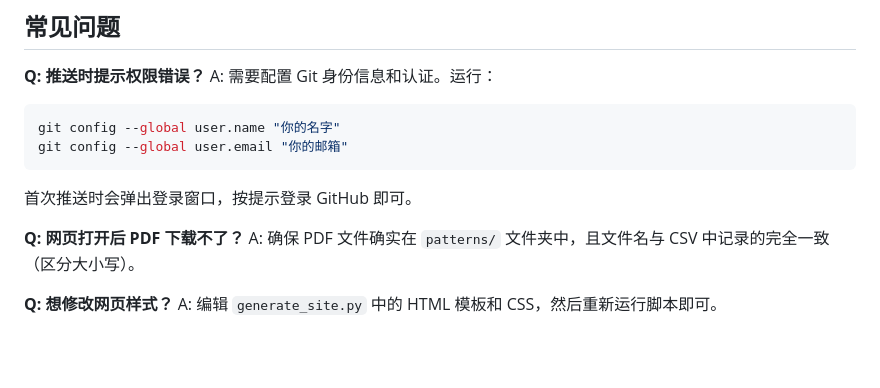
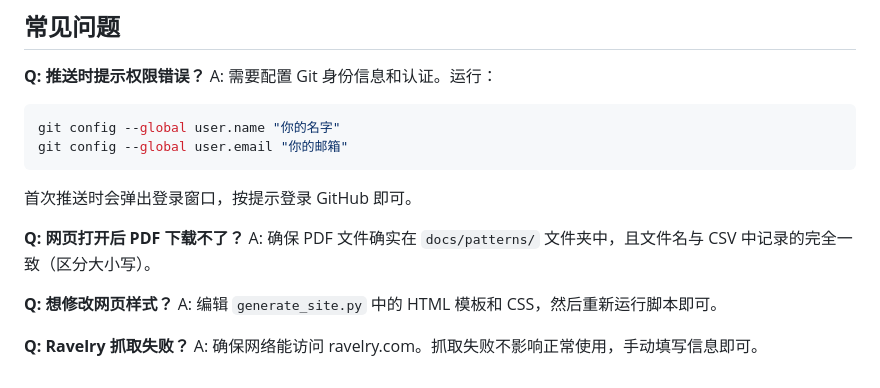
Before and after one commit to bluerock1005-cell/knitting-patterns, a Markdown page: README.md, the part around one of its changes. Rendered like a GitHub page; blank space fills up the shorter version.

```diff
--- a/README.md
+++ b/README.md
@@ -202,7 +190,10 @@ git config --global user.email "你的邮箱"
 首次推送时会弹出登录窗口，按提示登录 GitHub 即可。
 
 **Q: 网页打开后 PDF 下载不了？**
-A: 确保 PDF 文件确实在 `patterns/` 文件夹中，且文件名与 CSV 中记录的完全一致（区分大小写）。
+A: 确保 PDF 文件确实在 `docs/patterns/` 文件夹中，且文件名与 CSV 中记录的完全一致（区分大小写）。
 
 **Q: 想修改网页样式？**
 A: 编辑 `generate_site.py` 中的 HTML 模板和 CSS，然后重新运行脚本即可。
+
+**Q: Ravelry 抓取失败？**
+A: 确保网络能访问 ravelry.com。抓取失败不影响正常使用，手动填写信息即可。
```
Also changed, not shown: other parts of README.md (+22 -34 lines).
